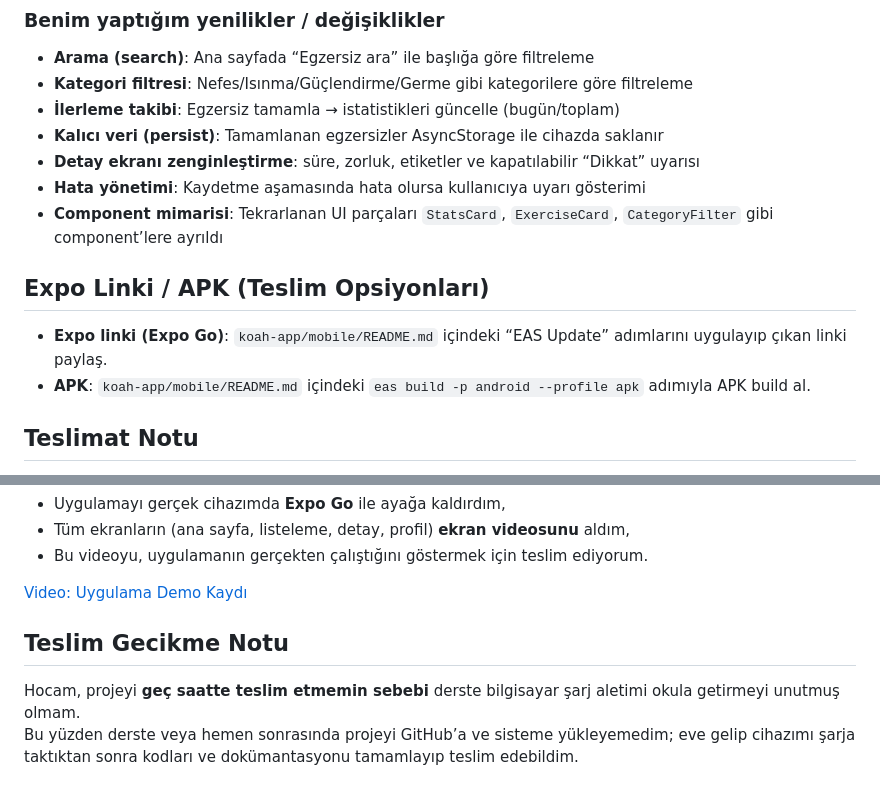
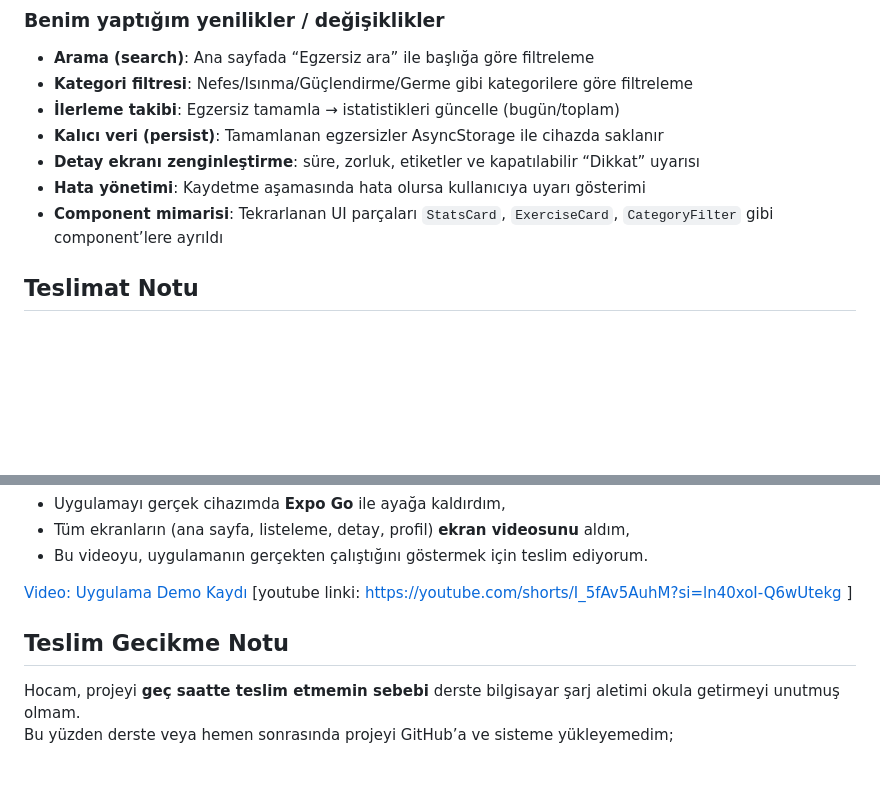
Before and after one commit to yaseminnartunn/koah.app, a Markdown page: README.md, 2 parts joined by grey strips. Rendered like a GitHub page; blank space fills up the shorter version.

```diff
--- a/README.md
+++ b/README.md
@@ -78,9 +78,9 @@ npm run dev
 - **Hata yönetimi**: Kaydetme aşamasında hata olursa kullanıcıya uyarı gösterimi
 - **Component mimarisi**: Tekrarlanan UI parçaları `StatsCard`, `ExerciseCard`, `CategoryFilter` gibi component’lere ayrıldı
 
-## Expo Linki / APK (Teslim Opsiyonları)
-- **Expo linki (Expo Go)**: `koah-app/mobile/README.md` içindeki “EAS Update” adımlarını uygulayıp çıkan linki paylaş.
-- **APK**: `koah-app/mobile/README.md` içindeki `eas build -p android --profile apk` adımıyla APK build al.
+
+
+
 
 ## Teslimat Notu
 - **Hedef kitle**: KOAH hastaları ve yakınları
@@ -101,8 +101,9 @@ Uygulama kodu ve arayüzü sorunsuz çalışıyor. Bu yüzden:
 - Bu videoyu, uygulamanın gerçekten çalıştığını göstermek için teslim ediyorum.
 
 [Video: Uygulama Demo Kaydı](docs/koah-egzersiz-demo.mp4)
+[youtube linki: https://youtube.com/shorts/I_5fAv5AuhM?si=ln40xoI-Q6wUtekg ]
 
 ## Teslim Gecikme Notu
 
 Hocam, projeyi **geç saatte teslim etmemin sebebi** derste bilgisayar şarj aletimi okula getirmeyi unutmuş olmam.
-Bu yüzden derste veya hemen sonrasında projeyi GitHub’a ve sisteme yükleyemedim; eve gelip cihazımı şarja taktıktan sonra kodları ve dokümantasyonu tamamlayıp teslim edebildim.
+Bu yüzden derste veya hemen sonrasında projeyi GitHub’a ve sisteme yükleyemedim;
```
